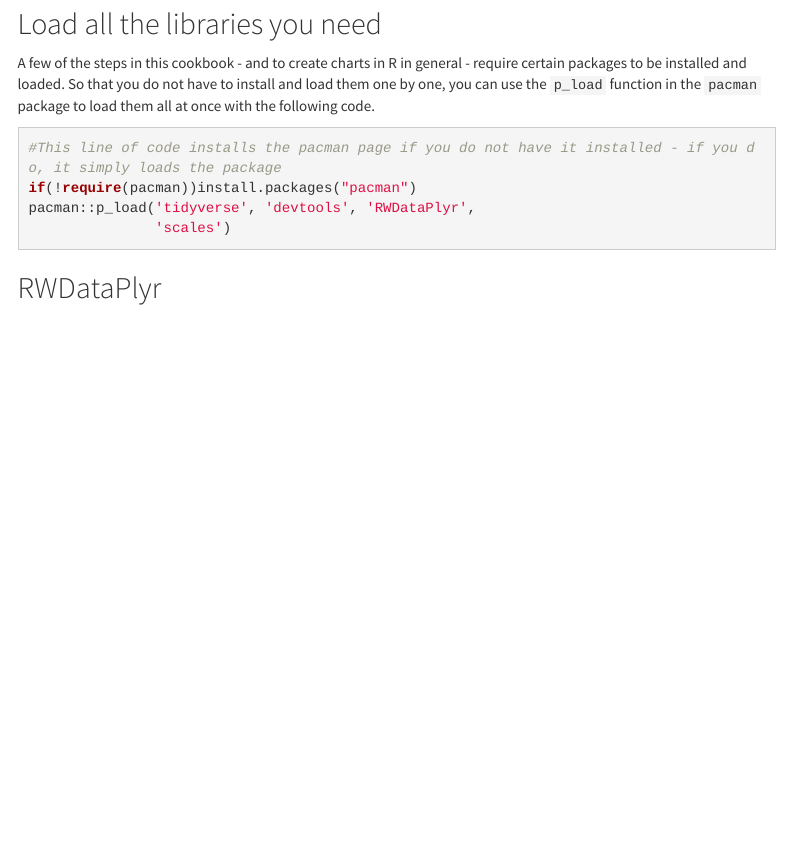
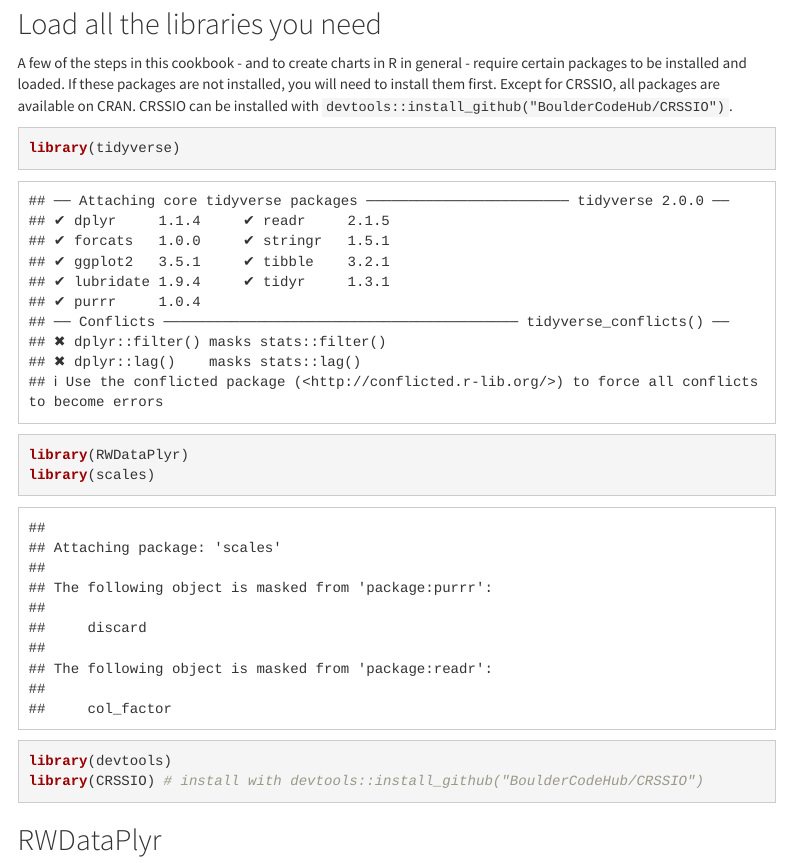
Before and after one commit to usbr/RW-RDF-Process-Plot, an R Markdown document (index.Rmd): the page in a window 1100 px wide, from 340 px down. Rendered offline with R 4.5, knitr and Pandoc, with nearby package versions; some code elsewhere in the file could not run offline; menus at the side of the page are left out.

Commit message:
got rid of pacman

````diff
--- a/index.Rmd
+++ b/index.Rmd
@@ -25,13 +22,14 @@ We'll get to how you can put together the various elements of these graphics, bu
 
 ## Load all the libraries you need
 
-A few of the steps in this cookbook - and to create charts in R in general - require certain packages to be installed and loaded. So that you do not have to install and load them one by one, you can use the `p_load` function in the `pacman` package to load them all at once with the following code.
+A few of the steps in this cookbook - and to create charts in R in general - require certain packages to be installed and loaded. If these packages are not installed, you will need to install them first. Except for CRSSIO, all packages are available on CRAN. CRSSIO can be installed with `devtools::install_github("BoulderCodeHub/CRSSIO")`.
 
-```{r eval=FALSE}
-#This line of code installs the pacman page if you do not have it installed - if you do, it simply loads the package
-if(!require(pacman))install.packages("pacman")
-pacman::p_load('tidyverse', 'devtools', 'RWDataPlyr',
-               'scales')
+```{r eval=TRUE}
+library(tidyverse)
+library(RWDataPlyr)
+library(scales)
+library(devtools)
+library(CRSSIO) # install with devtools::install_github("BoulderCodeHub/CRSSIO")
 ```
 
 ## RWDataPlyr
````
Also changed, not shown: index.Rmd (3 more changed lines).
